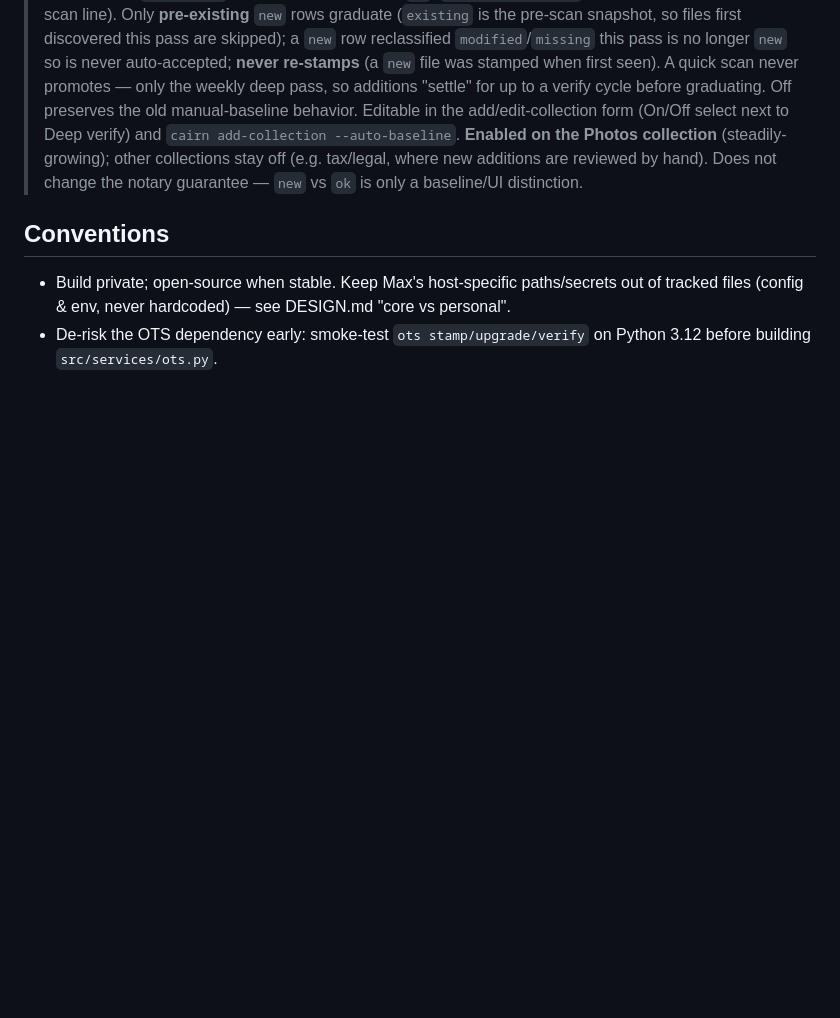
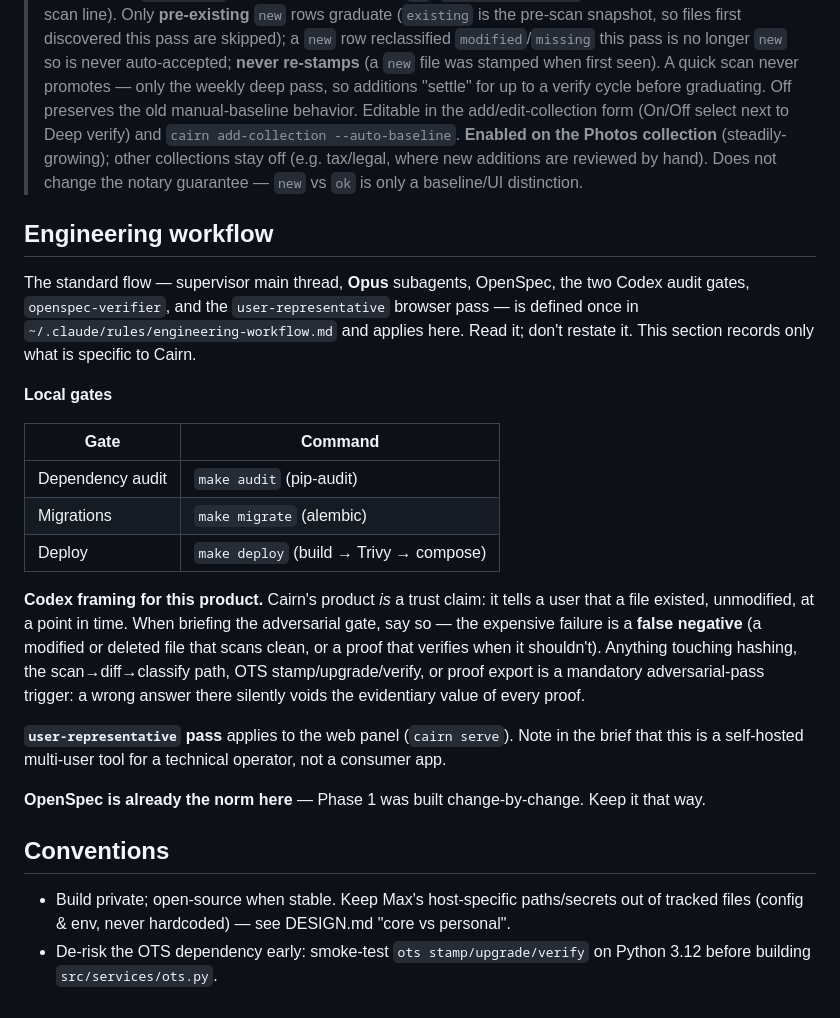
Before and after one commit to maxkuminov/cairn, a Markdown page: CLAUDE.md, the part around the change. Drawn GitHub-style; blank space fills up the shorter version.

Commit message:
docs: adopt the standard engineering workflow
Point this project at the shared workflow rule
(~/.claude/rules/engineering-workflow.md): supervising main thread, Opus
subagents doing the work, OpenSpec for non-trivial changes, Codex auditing
the proposal BEFORE code and adversarially auditing the implementation
after, then openspec-verifier, deploy, and the user-representative browser
pass.

Keeps only this project's deltas here -- its gates, its deploy path, and
the framing Codex needs to know what "wrong" means for this product.

Co-Authored-By: Claude Opus 5 <noreply@anthropic.com>
Claude-Session: https://claude.ai/code/session_01SweKBkw54oUGbpwAcUig5f

```diff
--- a/CLAUDE.md
+++ b/CLAUDE.md
@@ -304,6 +304,37 @@ file hashes to Bitcoin via OpenTimestamps for trustless "existed-by-date" proofs
 > collections stay off (e.g. tax/legal, where new additions are reviewed by hand). Does not change the
 > notary guarantee — `new` vs `ok` is only a baseline/UI distinction.
 
+## Engineering workflow
+
+The standard flow — supervisor main thread, **Opus** subagents, OpenSpec, the
+two Codex audit gates, `openspec-verifier`, and the `user-representative`
+browser pass — is defined once in `~/.claude/rules/engineering-workflow.md` and
+applies here. Read it; don't restate it. This section records only what is
+specific to Cairn.
+
+**Local gates**
+
+| Gate | Command |
+| --- | --- |
+| Dependency audit | `make audit` (pip-audit) |
+| Migrations | `make migrate` (alembic) |
+| Deploy | `make deploy` (build → Trivy → compose) |
+
+**Codex framing for this product.** Cairn's product *is* a trust claim: it
+tells a user that a file existed, unmodified, at a point in time. When briefing
+the adversarial gate, say so — the expensive failure is a **false negative**
+(a modified or deleted file that scans clean, or a proof that verifies when it
+shouldn't). Anything touching hashing, the scan→diff→classify path, OTS
+stamp/upgrade/verify, or proof export is a mandatory adversarial-pass trigger:
+a wrong answer there silently voids the evidentiary value of every proof.
+
+**`user-representative` pass** applies to the web panel (`cairn serve`). Note
+in the brief that this is a self-hosted multi-user tool for a technical
+operator, not a consumer app.
+
+**OpenSpec is already the norm here** — Phase 1 was built change-by-change.
+Keep it that way.
+
 ## Conventions
 - Build private; open-source when stable. Keep Max's host-specific paths/secrets out of tracked
   files (config & env, never hardcoded) — see DESIGN.md "core vs personal".
```
